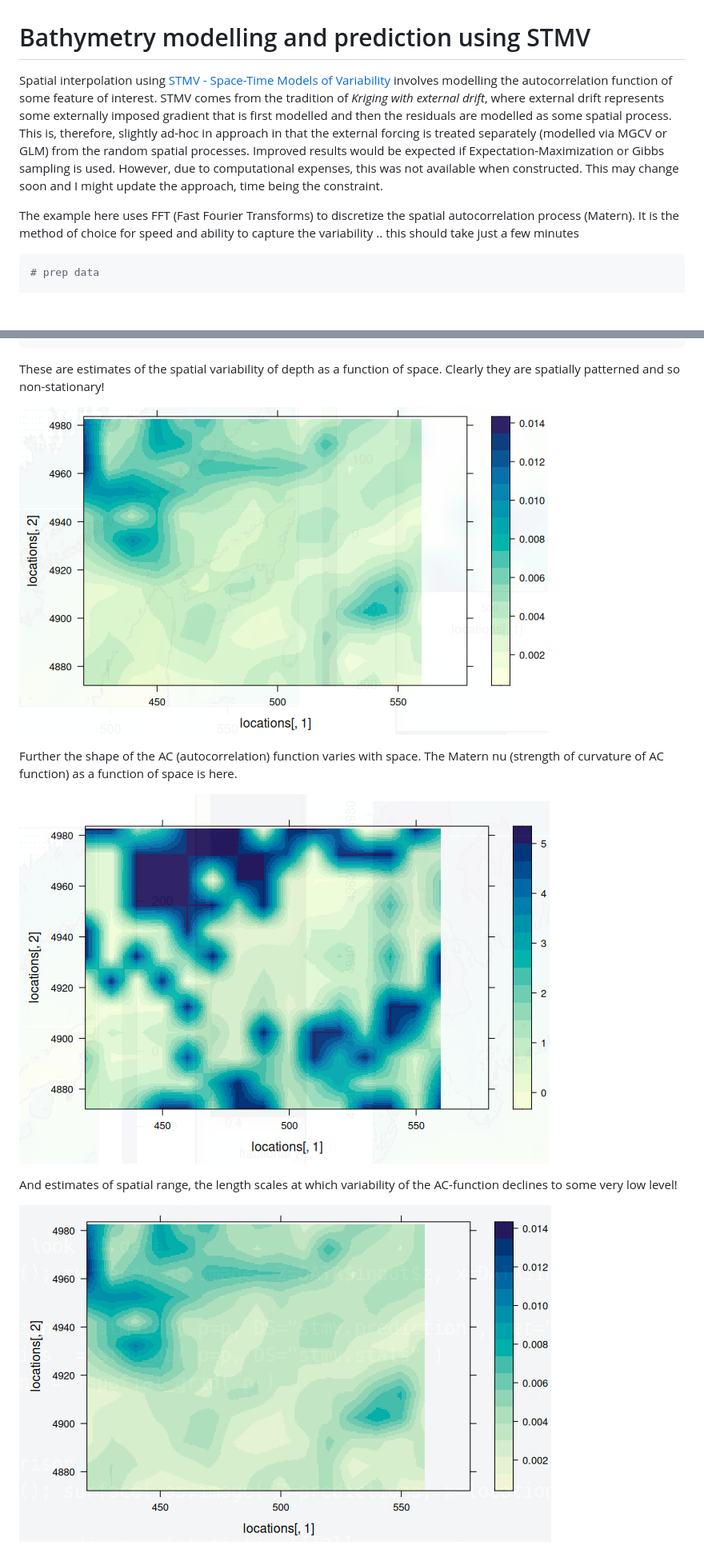
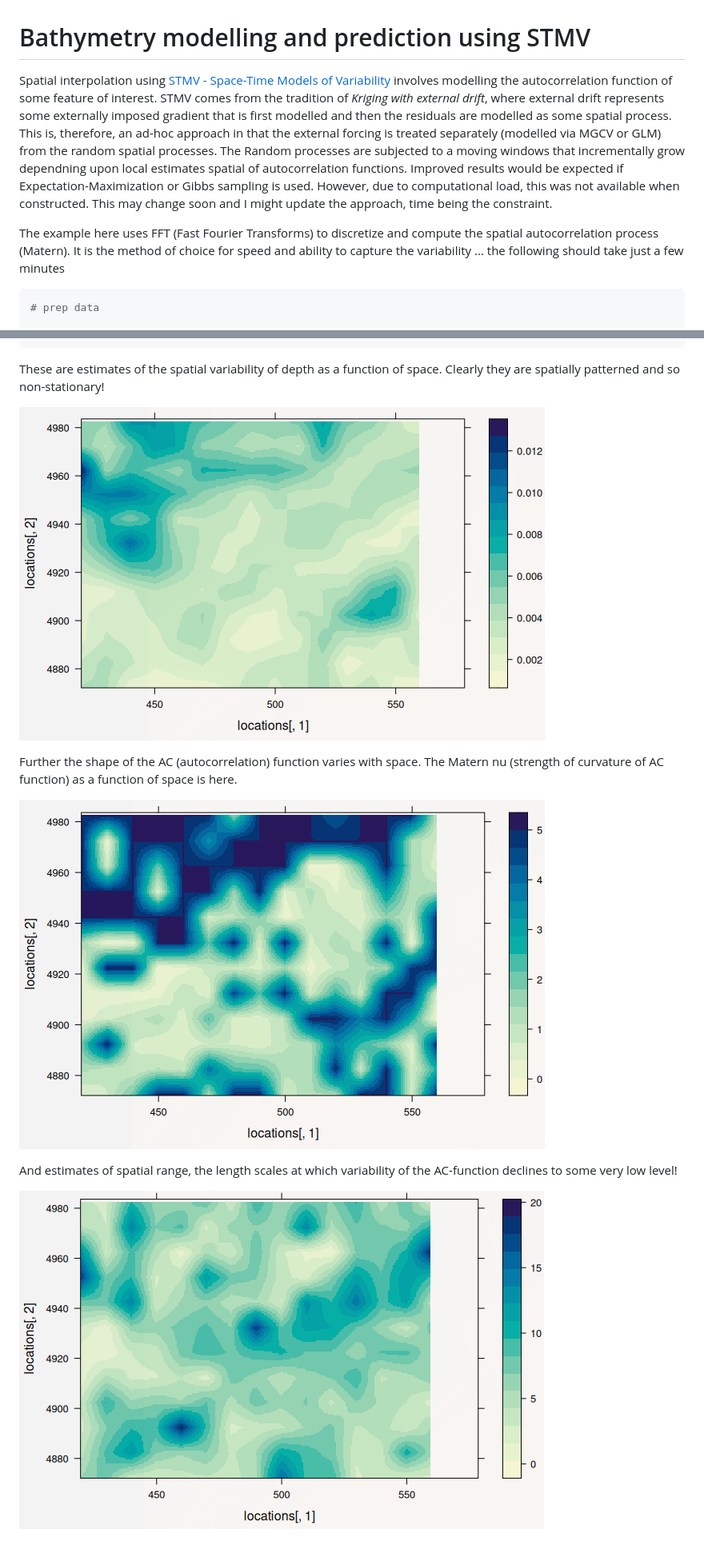
Before and after one commit to jae0/stmv, a Markdown page: inst/scripts/01_bathymetry_stmv_example.md, 2 parts joined by grey strips. Shown: that part at 80% size. GitHub-like rendering; pictures changed too: docs/media/bathymetry_nu.png, docs/media/bathymetry_range.png, docs/media/bathymetry_sd.png; blank space fills up the shorter version.

````diff
--- a/inst/scripts/01_bathymetry_stmv_example.md
+++ b/inst/scripts/01_bathymetry_stmv_example.md
@@ -1,9 +1,9 @@
 
 # Bathymetry modelling and prediction using STMV
 
-Spatial interpolation using [STMV - Space-Time Models of Variability](https://github.com/jae0/stmv) involves modelling the autocorrelation function of some feature of interest. STMV comes from the tradition of *Kriging with external drift*, where external drift represents some externally imposed gradient that is first modelled and then the residuals are modelled as some spatial process. This is, therefore, slightly ad-hoc in approach in that the external forcing is treated separately (modelled via MGCV or GLM) from the random spatial processes. Improved results would be expected if Expectation-Maximization or Gibbs sampling is used. However, due to computational expenses, this was not available when constructed. This may change soon and I might update the approach, time being the constraint.
+Spatial interpolation using [STMV - Space-Time Models of Variability](https://github.com/jae0/stmv) involves modelling the autocorrelation function of some feature of interest. STMV comes from the tradition of *Kriging with external drift*, where external drift represents some externally imposed gradient that is first modelled and then the residuals are modelled as some spatial process. This is, therefore, an ad-hoc approach in that the external forcing is treated separately (modelled via MGCV or GLM) from the random spatial processes. The Random processes are subjected to a moving windows that incrementally grow dependning upon local estimates spatial of autocorrelation functions. Improved results would be expected if Expectation-Maximization or Gibbs sampling is used. However, due to computational load, this was not available when constructed. This may change soon and I might update the approach, time being the constraint.
 
-The example here uses FFT (Fast Fourier Transforms) to discretize the spatial autocorrelation process (Matern). It is the method of choice for speed and ability to capture the variability .. this should take just a few minutes
+The example here uses FFT (Fast Fourier Transforms) to discretize and compute the spatial autocorrelation process (Matern). It is the method of choice for speed and ability to capture the variability ... the following should take just a few minutes
 
 ```r
 # prep data
````
Also changed, not shown: other parts of inst/scripts/01_bathymetry_stmv_example.md (+5 -3 lines), docs/media/bathymetry_stmv.png.
